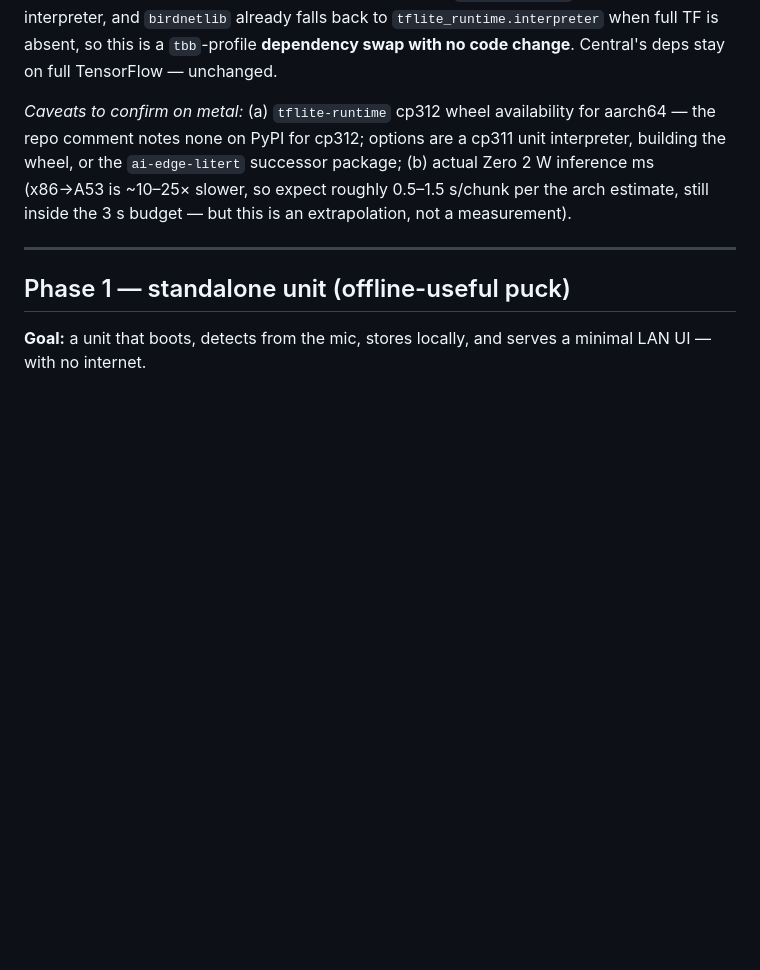
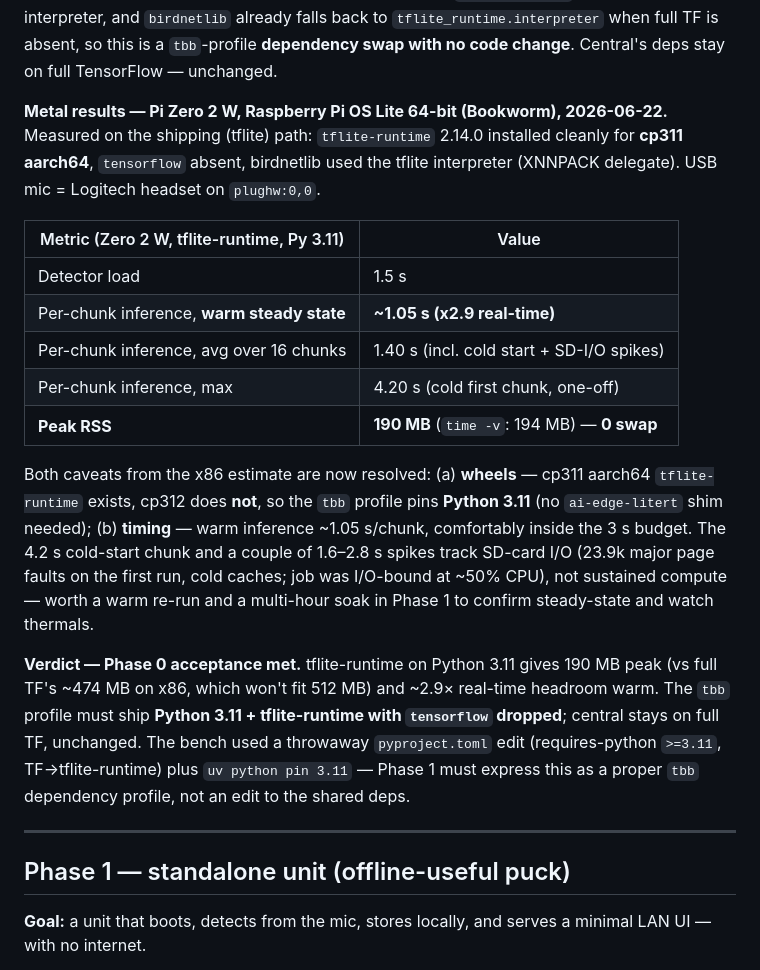
Before and after one commit to CaiusX/birdbrain, a Markdown page: docs/tbb-build-plan.md, the part around the change. GitHub-like rendering; blank space fills up the shorter version.

```diff
--- a/docs/tbb-build-plan.md
+++ b/docs/tbb-build-plan.md
@@ -102,12 +102,35 @@ and `birdnetlib` already falls back to `tflite_runtime.interpreter` when full TF
 is absent, so this is a `tbb`-profile **dependency swap with no code change**.
 Central's deps stay on full TensorFlow — unchanged.
 
-*Caveats to confirm on metal:* (a) `tflite-runtime` cp312 wheel availability for
-aarch64 — the repo comment notes none on PyPI for cp312; options are a cp311
-unit interpreter, building the wheel, or the `ai-edge-litert` successor package;
-(b) actual Zero 2 W inference ms (x86→A53 is ~10–25× slower, so expect roughly
-0.5–1.5 s/chunk per the arch estimate, still inside the 3 s budget — but this is
-an extrapolation, not a measurement).
+**Metal results — Pi Zero 2 W, Raspberry Pi OS Lite 64-bit (Bookworm),
+2026-06-22.** Measured on the shipping (tflite) path: `tflite-runtime` 2.14.0
+installed cleanly for **cp311 aarch64**, `tensorflow` absent, birdnetlib used the
+tflite interpreter (XNNPACK delegate). USB mic = Logitech headset on `plughw:0,0`.
+
+| Metric (Zero 2 W, tflite-runtime, Py 3.11) | Value |
+| --- | --- |
+| Detector load | 1.5 s |
+| Per-chunk inference, **warm steady state** | **~1.05 s (x2.9 real-time)** |
+| Per-chunk inference, avg over 16 chunks | 1.40 s (incl. cold start + SD-I/O spikes) |
+| Per-chunk inference, max | 4.20 s (cold first chunk, one-off) |
+| **Peak RSS** | **190 MB** (`time -v`: 194 MB) — **0 swap** |
+
+Both caveats from the x86 estimate are now resolved: (a) **wheels** — cp311
+aarch64 `tflite-runtime` exists, cp312 does **not**, so the `tbb` profile pins
+**Python 3.11** (no `ai-edge-litert` shim needed); (b) **timing** — warm inference
+~1.05 s/chunk, comfortably inside the 3 s budget. The 4.2 s cold-start chunk and
+a couple of 1.6–2.8 s spikes track SD-card I/O (23.9k major page faults on the
+first run, cold caches; job was I/O-bound at ~50% CPU), not sustained compute —
+worth a warm re-run and a multi-hour soak in Phase 1 to confirm steady-state and
+watch thermals.
+
+**Verdict — Phase 0 acceptance met.** tflite-runtime on Python 3.11 gives 190 MB
+peak (vs full TF's ~474 MB on x86, which won't fit 512 MB) and ~2.9× real-time
+headroom warm. The `tbb` profile must ship **Python 3.11 + tflite-runtime with
+`tensorflow` dropped**; central stays on full TF, unchanged. The bench used a
+throwaway `pyproject.toml` edit (requires-python `>=3.11`, TF→tflite-runtime) plus
+`uv python pin 3.11` — Phase 1 must express this as a proper `tbb` dependency
+profile, not an edit to the shared deps.
 
 ---
 
```
Also changed, not shown: docs/tbb-phase0-bench.md (added, +216 -0 lines).
